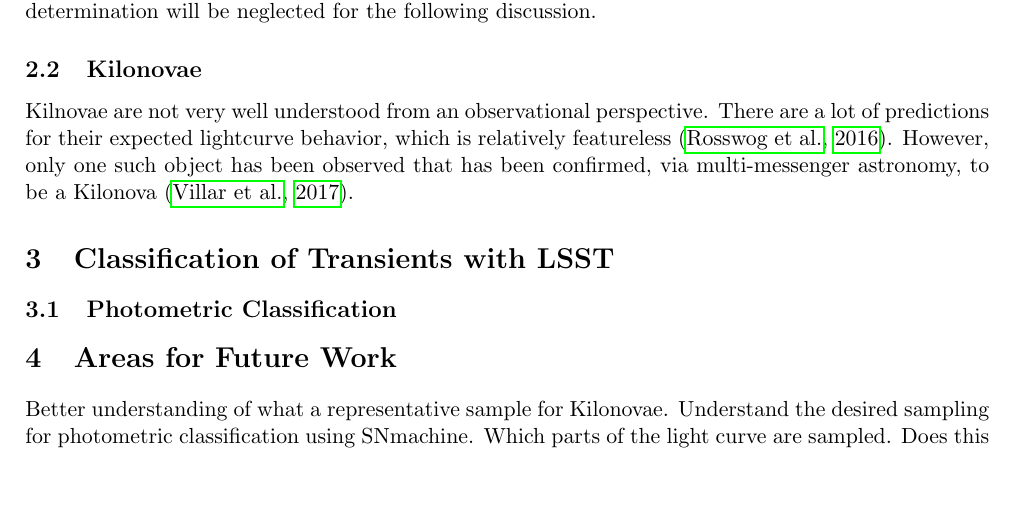
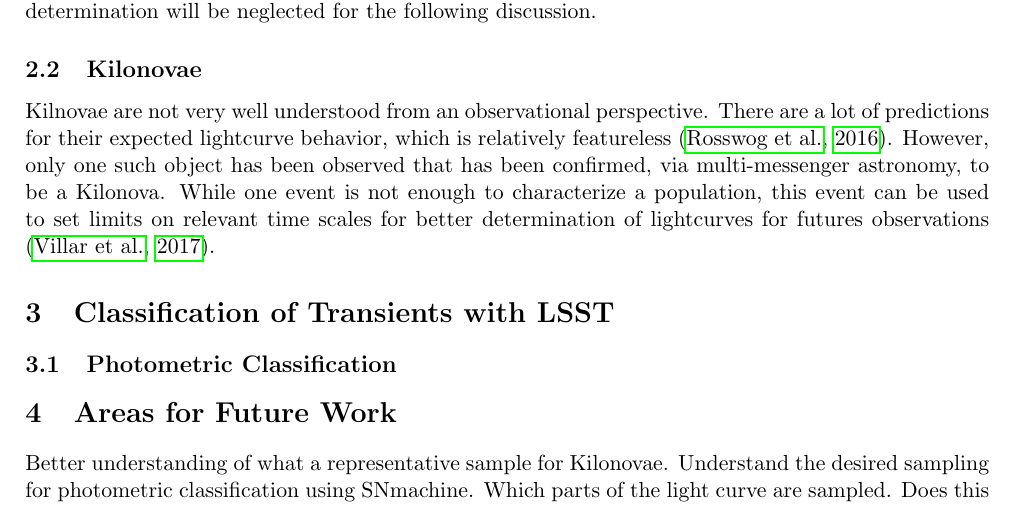
Before and after one commit to cnsetzer/Literature_Report_Oct_17, a LaTeX document (Report.tex): part of page 2 of 3, cut so that both start at the same text, the shorter picture padded with empty space. Compiled offline with pdfLaTeX.

Commit message:
Home To Work
Unproductive Night...

```diff
--- a/Report.tex
+++ b/Report.tex
@@ -31,7 +31,7 @@ While the explicit demands that transient science puts on the observational stra
 Supernovae make up one of the most important probes of cosmology. Particularly through the ability to "standardize" type Ia SNe, quite precise measurements can be made for the distances of these objects. However, the precision of these distance measurements relies heavily on the standardization process which, in turn, relies on the characterization of the lightcurve, except in the case of spectroscopically sampled SNe. The LSST will not have a spectroscopic instrument so that scenario of redshift/distance determination will be neglected for the following discussion. \par
 
 \subsection{Kilonovae}
-Kilnovae are not very well understood from an observational perspective. There are a lot of predictions for their expected lightcurve behavior, which is relatively featureless \citep{Rosswog2016a}. However, only one such object has been observed that has been confirmed, via multi-messenger astronomy, to be a Kilonova \citep{Villar2017}.
+Kilnovae are not very well understood from an observational perspective. There are a lot of predictions for their expected lightcurve behavior, which is relatively featureless \citep{Rosswog2016a}. However, only one such object has been observed that has been confirmed, via multi-messenger astronomy, to be a Kilonova. While one event is not enough to characterize a population, this event can be used to set limits on relevant time scales for better determination of lightcurves for futures observations \citep{Villar2017}.
 \section{Classification of Transients with LSST} % 2 page
 
 \subsection{Photometric Classification}
```
Also changed, not shown: Report.bbl, Report.pdf, 6 other files.
